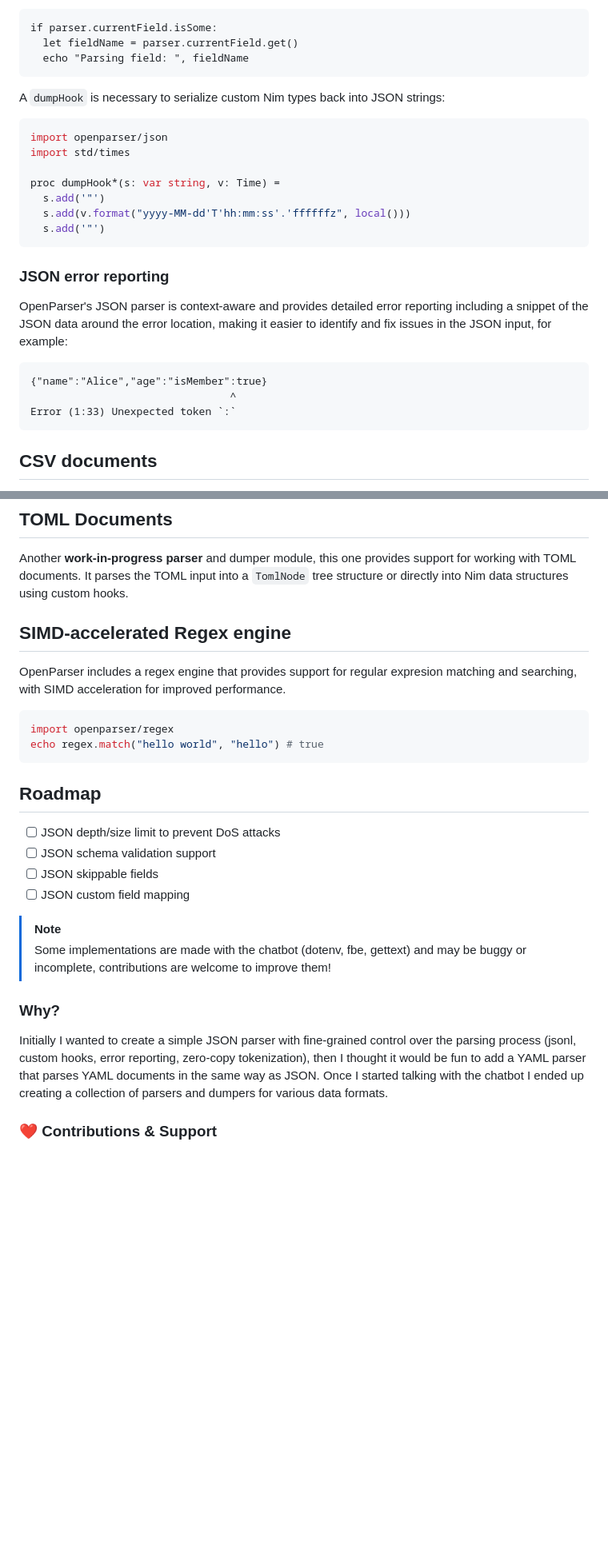
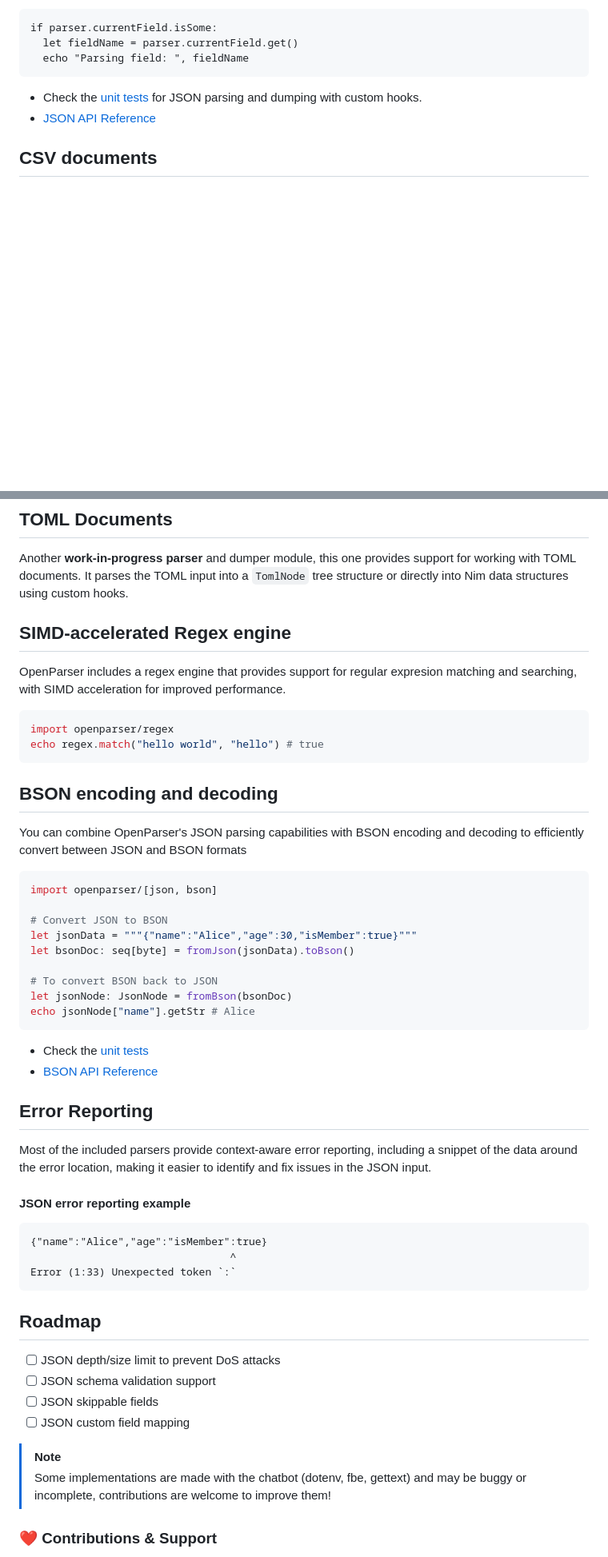
Before and after one commit to openpeeps/openparser, a Markdown page: README.md, 2 parts joined by grey strips. Shown at 80% size. Rendered like a GitHub page; blank space fills up the shorter version.

````diff
--- a/README.md
+++ b/README.md
@@ -124,27 +105,8 @@ if parser.currentField.isSome:
   echo "Parsing field: ", fieldName
 ```
 
-
-A `dumpHook` is necessary to serialize custom Nim types back into JSON strings:
-```nim
-import openparser/json
-import std/times
-
-proc dumpHook*(s: var string, v: Time) =
-  s.add('"')
-  s.add(v.format("yyyy-MM-dd'T'hh:mm:ss'.'ffffffz", local()))
-  s.add('"')
-```
-
-### JSON error reporting
-OpenParser's JSON parser is context-aware and provides detailed error reporting including a snippet of the JSON data around the error location, making it easier to identify and fix issues in the JSON input, for example:
-
-```
-{"name":"Alice","age":"isMember":true}
-                                ^
-Error (1:33) Unexpected token `:`
-```
-
+- Check the [unit tests](https://github.com/openpeeps/openparser/blob/main/tests/test1.nim) for JSON parsing and dumping with custom hooks.
+- [JSON API Reference](https://openpeeps.github.io/openparser/openparser/json.html)
 
 ## CSV documents
 OpenParser can parse large CSV files efficiently without loading the entire file into memory, making it ideal for processing big datasets.
@@ -178,13 +163,38 @@ There is a **work-in-progress YAML parser** and dumper module that provides supp
 
 ## TOML Documents
 Another **work-in-progress parser** and dumper module, this one provides support for working with TOML documents. It parses the TOML input into a `TomlNode` tree structure or directly into Nim data structures using custom hooks.
-
 
 ## SIMD-accelerated Regex engine
 OpenParser includes a regex engine that provides support for regular expresion matching and searching, with SIMD acceleration for improved performance.
 ```nim
 import openparser/regex
 echo regex.match("hello world", "hello") # true
+```
+
+## BSON encoding and decoding
+You can combine OpenParser's JSON parsing capabilities with BSON encoding and decoding to efficiently convert between JSON and BSON formats
+```nim
+import openparser/[json, bson]
+
+# Convert JSON to BSON
+let jsonData = """{"name":"Alice","age":30,"isMember":true}"""
+let bsonDoc: seq[byte] = fromJson(jsonData).toBson()
+
+# To convert BSON back to JSON
+let jsonNode: JsonNode = fromBson(bsonDoc)
+echo jsonNode["name"].getStr # Alice
+```
+- Check the [unit tests](https://github.com/openpeeps/openparser/blob/main/tests/test6.nim)
+- [BSON API Reference](https://openpeeps.github.io/openparser/openparser/bson.html)
+
+## Error Reporting
+Most of the included parsers provide context-aware error reporting, including a snippet of the data around the error location, making it easier to identify and fix issues in the JSON input.
+
+#### JSON error reporting example
+```
+{"name":"Alice","age":"isMember":true}
+                                ^
+Error (1:33) Unexpected token `:`
 ```
 
 ## Roadmap
@@ -196,9 +206,6 @@ echo regex.match("hello world", "hello") # true
 > [!NOTE]
 > Some implementations are made with the chatbot (dotenv, fbe, gettext) and may be buggy or incomplete, contributions are welcome to improve them!
 
-### Why?
-Initially I wanted to create a simple JSON parser with fine-grained control over the parsing process (jsonl, custom hooks, error reporting, zero-copy tokenization), then I thought it would be fun to add a YAML parser that parses YAML documents in the same way as JSON. Once I started talking with the chatbot I ended up creating a collection of parsers and dumpers for various data formats.
-
 ### ❤ Contributions & Support
 - 🐛 Found a bug? [Create a new Issue](https://github.com/openpeeps/openparser/issues)
 - 👋 Wanna help? [Fork it!](https://github.com/openpeeps/openparser/fork)
````
Also changed, not shown: other parts of README.md (+33 -29 lines).
